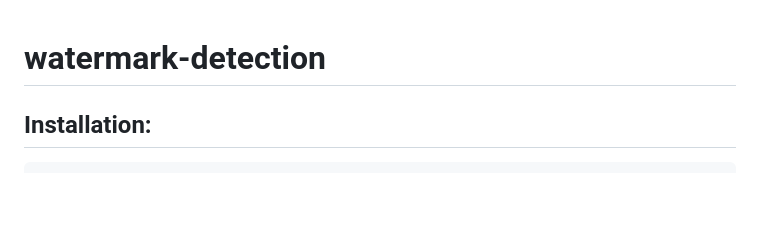
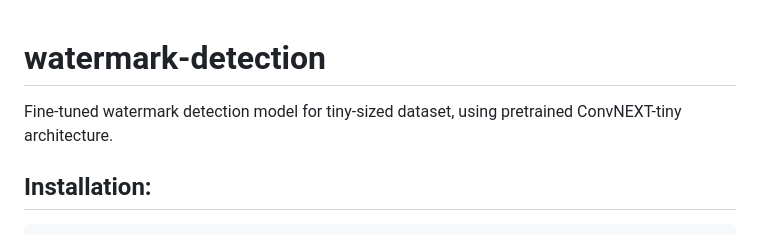
Before and after one commit to atsiri/watermark-detection, a Markdown page: README.md, the part around the change. Rendered like a GitHub page; blank space fills up the shorter version.

```diff
--- a/README.md
+++ b/README.md
@@ -1,4 +1,6 @@
 # watermark-detection
+
+Fine-tuned watermark detection model for tiny-sized dataset, using pretrained ConvNEXT-tiny architecture.
 
 ## Installation:
 
```
